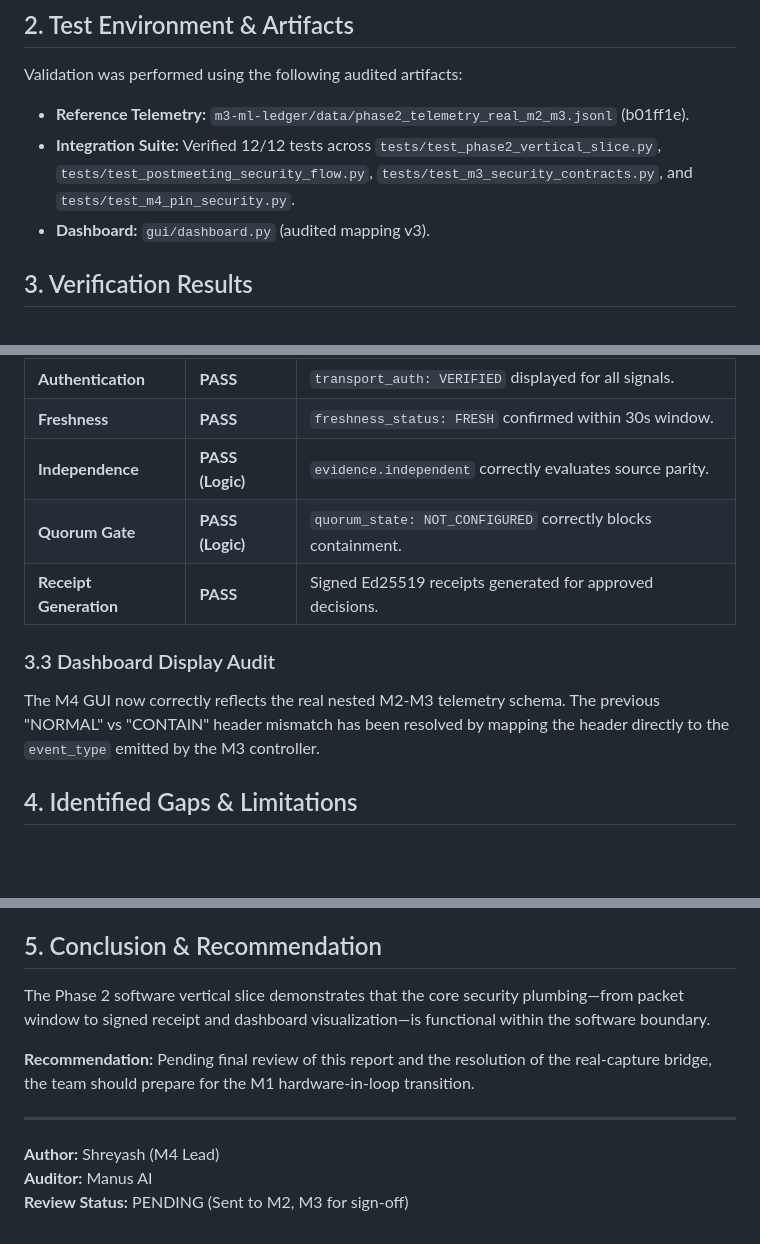
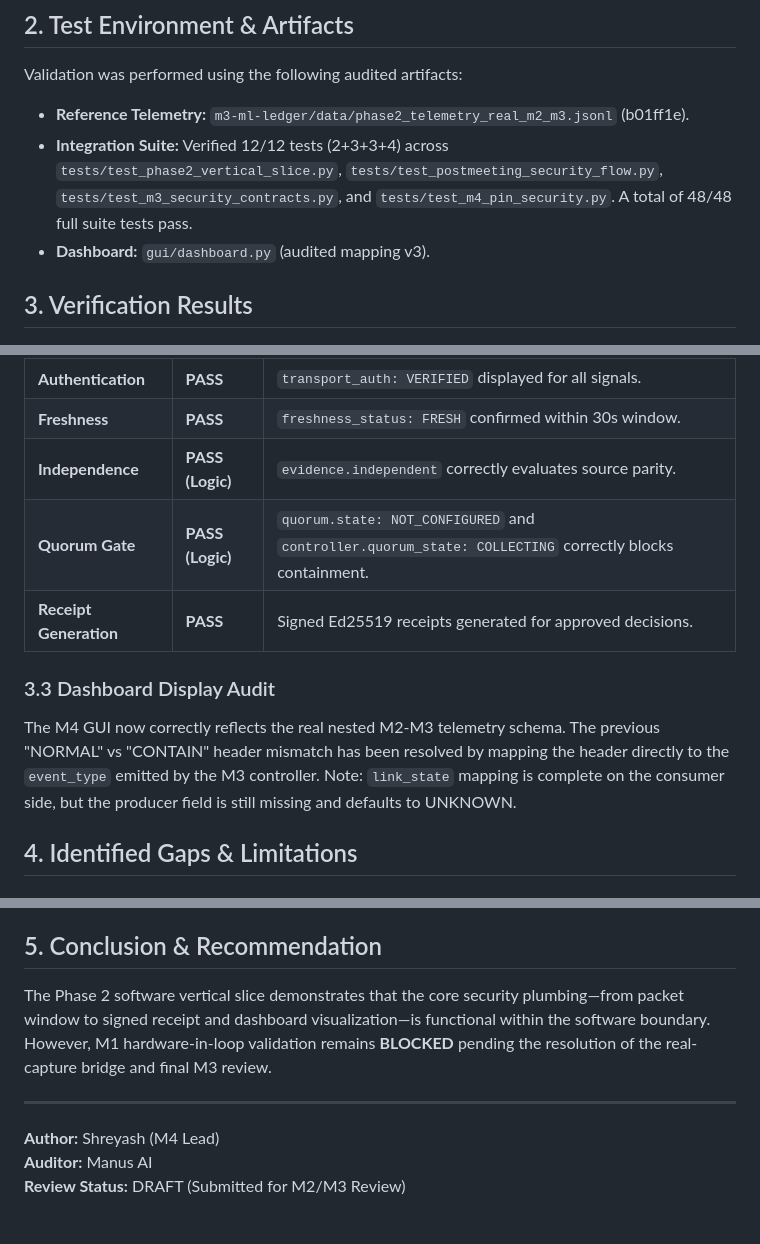
Before and after one commit to Blackbox-Sentinel/Blackbox_Sentinel, a Markdown page: PHASE2_SOFTWARE_VALIDATION_REPORT.md, 3 parts joined by grey strips. Rendered like a GitHub page; blank space fills up the shorter version.

Commit message:
Align M4 report and telemetry mapping with Shashwat's gate review

```diff
--- a/PHASE2_SOFTWARE_VALIDATION_REPORT.md
+++ b/PHASE2_SOFTWARE_VALIDATION_REPORT.md
@@ -9,7 +9,7 @@ This report documents the validation of the Phase 2 software vertical slice. The
 ## 2. Test Environment & Artifacts
 Validation was performed using the following audited artifacts:
 - **Reference Telemetry:** `m3-ml-ledger/data/phase2_telemetry_real_m2_m3.jsonl` (b01ff1e).
-- **Integration Suite:** Verified 12/12 tests across `tests/test_phase2_vertical_slice.py`, `tests/test_postmeeting_security_flow.py`, `tests/test_m3_security_contracts.py`, and `tests/test_m4_pin_security.py`.
+- **Integration Suite:** Verified 12/12 tests (2+3+3+4) across `tests/test_phase2_vertical_slice.py`, `tests/test_postmeeting_security_flow.py`, `tests/test_m3_security_contracts.py`, and `tests/test_m4_pin_security.py`. A total of 48/48 full suite tests pass.
 - **Dashboard:** `gui/dashboard.py` (audited mapping v3).
 
 ## 3. Verification Results
@@ -28,11 +28,11 @@ The software-only decision boundary was tested for patent-scope compliance.
 | **Authentication** | **PASS** | `transport_auth: VERIFIED` displayed for all signals. |
 | **Freshness** | **PASS** | `freshness_status: FRESH` confirmed within 30s window. |
 | **Independence** | **PASS (Logic)** | `evidence.independent` correctly evaluates source parity. |
-| **Quorum Gate** | **PASS (Logic)** | `quorum_state: NOT_CONFIGURED` correctly blocks containment. |
+| **Quorum Gate** | **PASS (Logic)** | `quorum.state: NOT_CONFIGURED` and `controller.quorum_state: COLLECTING` correctly blocks containment. |
 | **Receipt Generation** | **PASS** | Signed Ed25519 receipts generated for approved decisions. |
 
 ### 3.3 Dashboard Display Audit
-The M4 GUI now correctly reflects the real nested M2-M3 telemetry schema. The previous "NORMAL" vs "CONTAIN" header mismatch has been resolved by mapping the header directly to the `event_type` emitted by the M3 controller.
+The M4 GUI now correctly reflects the real nested M2-M3 telemetry schema. The previous "NORMAL" vs "CONTAIN" header mismatch has been resolved by mapping the header directly to the `event_type` emitted by the M3 controller. Note: `link_state` mapping is complete on the consumer side, but the producer field is still missing and defaults to UNKNOWN.
 
 ## 4. Identified Gaps & Limitations
 
@@ -44,11 +44,9 @@ As documented in `TASK_Real_Capture_Validation.md`, the model detection values (
 The current reference file contains only one signal source (`AEDN-NODE-01`). While the independence check logic is verified, a true multi-signal demonstration requires M2 to provide a second authenticated signal.
 
 ## 5. Conclusion & Recommendation
-The Phase 2 software vertical slice demonstrates that the core security plumbing—from packet window to signed receipt and dashboard visualization—is functional within the software boundary.
-
-**Recommendation:** Pending final review of this report and the resolution of the real-capture bridge, the team should prepare for the M1 hardware-in-loop transition.
+The Phase 2 software vertical slice demonstrates that the core security plumbing—from packet window to signed receipt and dashboard visualization—is functional within the software boundary. However, M1 hardware-in-loop validation remains **BLOCKED** pending the resolution of the real-capture bridge and final M3 review.
 
 ---
 **Author:** Shreyash (M4 Lead)
 **Auditor:** Manus AI
-**Review Status:** PENDING (Sent to M2, M3 for sign-off)
+**Review Status:** DRAFT (Submitted for M2/M3 Review)
```
